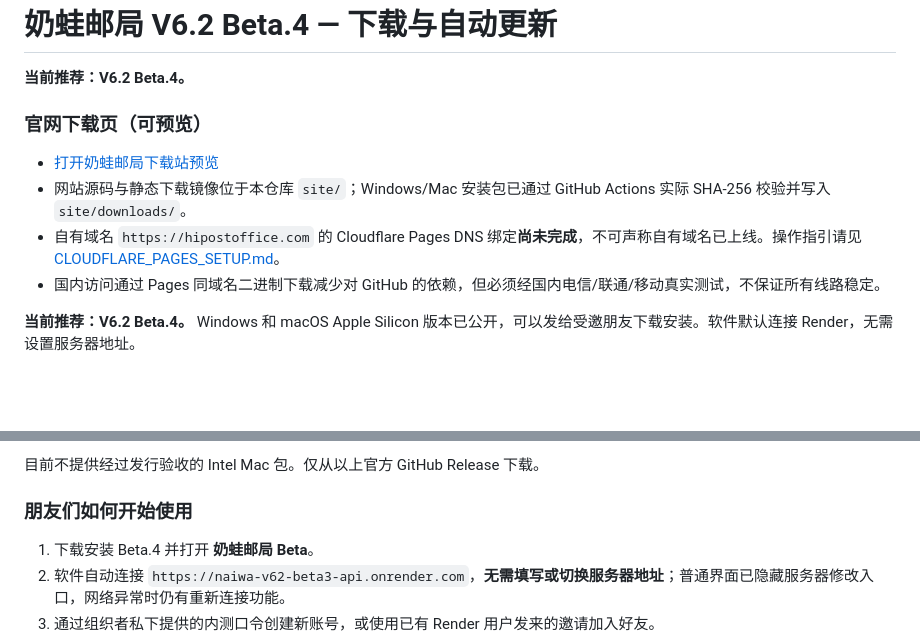
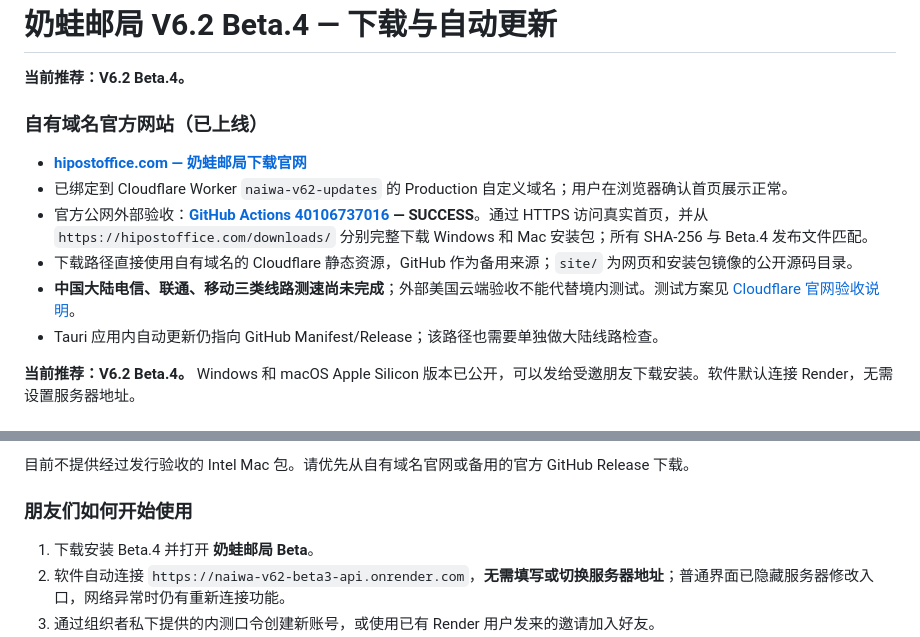
Before and after one commit to justinleo624/naiwa-v62-updates, a Markdown page: README.md, 2 parts joined by grey strips. GitHub-like rendering; blank space fills up the shorter version.

Commit message:
docs(site): mark hipostoffice.com Worker production and verified public installer downloads

```diff
--- a/README.md
+++ b/README.md
@@ -2,12 +2,14 @@
 
 **当前推荐：V6.2 Beta.4。**
 
-### 官网下载页（可预览）
+### 自有域名官方网站（已上线）
 
-- [打开奶蛙邮局下载站预览](https://hipostoffice-download-preview.onrender.com/)
-- 网站源码与静态下载镜像位于本仓库 `site/`；Windows/Mac 安装包已通过 GitHub Actions 实际 SHA-256 校验并写入 `site/downloads/`。
-- 自有域名 `https://hipostoffice.com` 的 Cloudflare Pages DNS 绑定**尚未完成**，不可声称自有域名已上线。操作指引请见 [CLOUDFLARE_PAGES_SETUP.md](CLOUDFLARE_PAGES_SETUP.md)。
-- 国内访问通过 Pages 同域名二进制下载减少对 GitHub 的依赖，但必须经国内电信/联通/移动真实测试，不保证所有线路稳定。
+- **[hipostoffice.com — 奶蛙邮局下载官网](https://hipostoffice.com/)**
+- 已绑定到 Cloudflare Worker `naiwa-v62-updates` 的 Production 自定义域名；用户在浏览器确认首页展示正常。
+- 官方公网外部验收：**[GitHub Actions 40106737016](https://github.com/justinleo624/naiwa-v62-updates/actions/runs/40106737016) — SUCCESS**。通过 HTTPS 访问真实首页，并从 `https://hipostoffice.com/downloads/` 分别完整下载 Windows 和 Mac 安装包；所有 SHA-256 与 Beta.4 发布文件匹配。
+- 下载路径直接使用自有域名的 Cloudflare 静态资源，GitHub 作为备用来源；`site/` 为网页和安装包镜像的公开源码目录。
+- **中国大陆电信、联通、移动三类线路测速尚未完成**；外部美国云端验收不能代替境内测试。测试方案见 [Cloudflare 官网验收说明](CLOUDFLARE_PAGES_SETUP.md)。
+- Tauri 应用内自动更新仍指向 GitHub Manifest/Release；该路径也需要单独做大陆线路检查。
 
 **当前推荐：V6.2 Beta.4。** Windows 和 macOS Apple Silicon 版本已公开，可以发给受邀朋友下载安装。软件默认连接 Render，无需设置服务器地址。
 
@@ -22,5 +24,5 @@
 
-目前不提供经过发行验收的 Intel Mac 包。仅从以上官方 GitHub Release 下载。
+目前不提供经过发行验收的 Intel Mac 包。请优先从自有域名官网或备用的官方 GitHub Release 下载。
 
 ### 朋友们如何开始使用
 
```
Also changed, not shown: other parts of README.md (+2 -2 lines).
